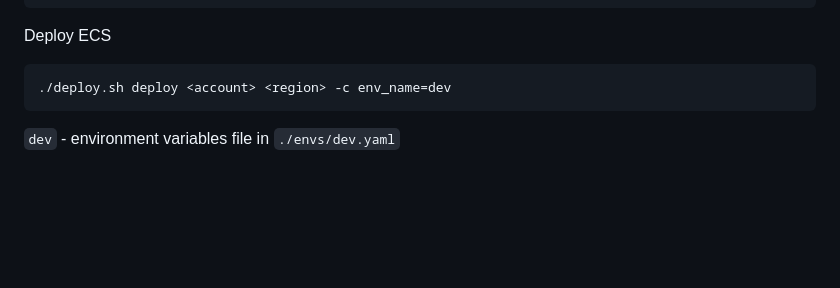
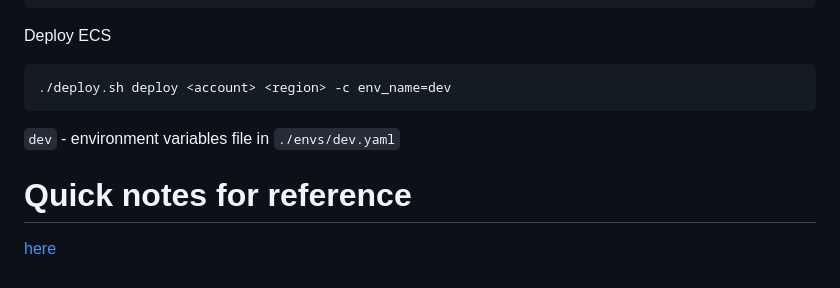
Before and after one commit to romiksh/cdk_test, a Markdown page: README.md, the part around the change. Rendered like a GitHub page; blank space fills up the shorter version.

Commit message:
Add Documentation as Quick notes

````diff
--- a/README.md
+++ b/README.md
@@ -136,3 +136,6 @@ Deploy ECS
 ./deploy.sh deploy <account> <region> -c env_name=dev
 ```
 `dev` - environment variables file in `./envs/dev.yaml`
+
+# Quick notes for reference
+[here](doc/QuickNotes.html)
````
